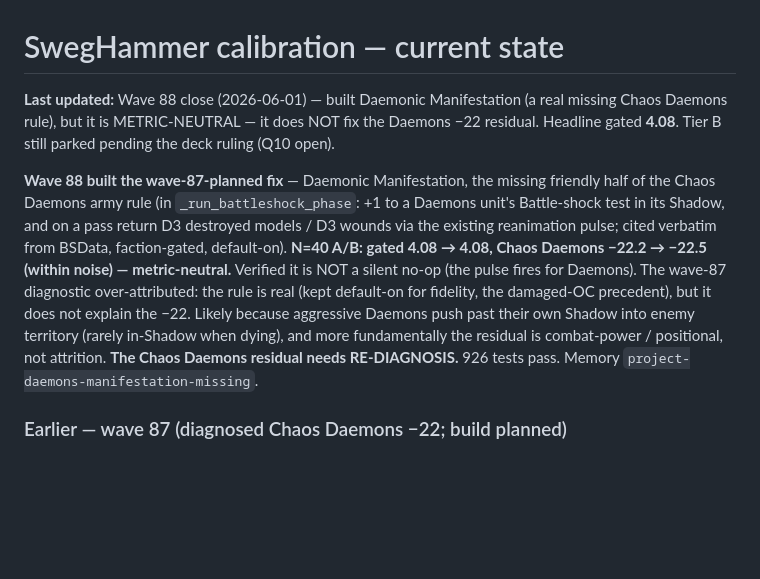
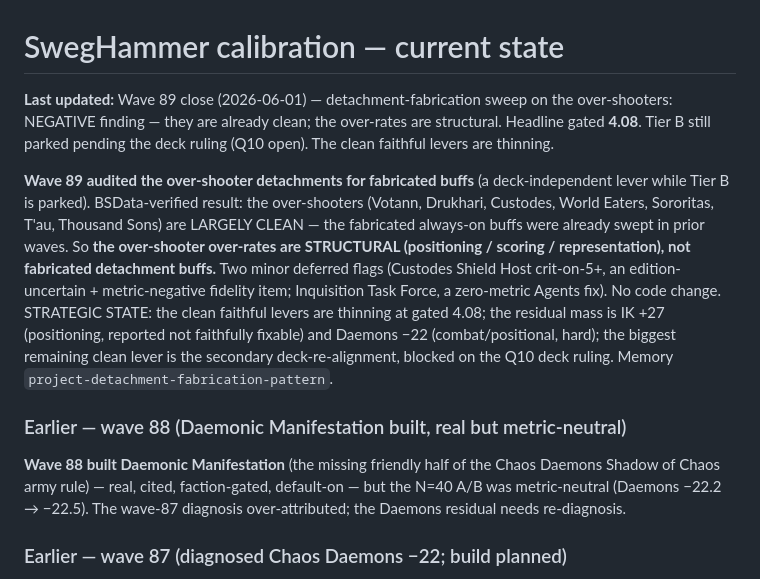
Before and after one commit to EddieHandford/SwegHammer, a Markdown page: docs/CURRENT_STATE.md, the part around the change. Rendered like a GitHub page; blank space fills up the shorter version.

```diff
--- a/docs/CURRENT_STATE.md
+++ b/docs/CURRENT_STATE.md
@@ -1,19 +1,25 @@
 # SwegHammer calibration — current state
 
-**Last updated:** Wave 88 close (2026-06-01) — built Daemonic Manifestation (a real missing Chaos
-Daemons rule), but it is METRIC-NEUTRAL — it does NOT fix the Daemons −22 residual. Headline gated
-**4.08**. Tier B still parked pending the deck ruling (Q10 open).
+**Last updated:** Wave 89 close (2026-06-01) — detachment-fabrication sweep on the over-shooters:
+NEGATIVE finding — they are already clean; the over-rates are structural. Headline gated **4.08**.
+Tier B still parked pending the deck ruling (Q10 open). The clean faithful levers are thinning.
 
-**Wave 88 built the wave-87-planned fix** — Daemonic Manifestation, the missing friendly half of the
-Chaos Daemons army rule (in `_run_battleshock_phase`: +1 to a Daemons unit's Battle-shock test in its
-Shadow, and on a pass return D3 destroyed models / D3 wounds via the existing reanimation pulse; cited
-verbatim from BSData, faction-gated, default-on). **N=40 A/B: gated 4.08 → 4.08, Chaos Daemons
-−22.2 → −22.5 (within noise) — metric-neutral.** Verified it is NOT a silent no-op (the pulse fires for
-Daemons). The wave-87 diagnostic over-attributed: the rule is real (kept default-on for fidelity, the
-damaged-OC precedent), but it does not explain the −22. Likely because aggressive Daemons push past
-their own Shadow into enemy territory (rarely in-Shadow when dying), and more fundamentally the residual
-is combat-power / positional, not attrition. **The Chaos Daemons residual needs RE-DIAGNOSIS.** 926
-tests pass. Memory `project-daemons-manifestation-missing`.
+**Wave 89 audited the over-shooter detachments for fabricated buffs** (a deck-independent lever while
+Tier B is parked). BSData-verified result: the over-shooters (Votann, Drukhari, Custodes, World Eaters,
+Sororitas, T'au, Thousand Sons) are LARGELY CLEAN — the fabricated always-on buffs were already swept in
+prior waves. So **the over-shooter over-rates are STRUCTURAL (positioning / scoring / representation),
+not fabricated detachment buffs.** Two minor deferred flags (Custodes Shield Host crit-on-5+, an
+edition-uncertain + metric-negative fidelity item; Inquisition Task Force, a zero-metric Agents fix). No
+code change. STRATEGIC STATE: the clean faithful levers are thinning at gated 4.08; the residual mass is
+IK +27 (positioning, reported not faithfully fixable) and Daemons −22 (combat/positional, hard); the
+biggest remaining clean lever is the secondary deck-re-alignment, blocked on the Q10 deck ruling. Memory
+`project-detachment-fabrication-pattern`.
+
+### Earlier — wave 88 (Daemonic Manifestation built, real but metric-neutral)
+
+**Wave 88 built Daemonic Manifestation** (the missing friendly half of the Chaos Daemons Shadow of Chaos
+army rule) — real, cited, faction-gated, default-on — but the N=40 A/B was metric-neutral (Daemons
+−22.2 → −22.5). The wave-87 diagnosis over-attributed; the Daemons residual needs re-diagnosis.
 
 ### Earlier — wave 87 (diagnosed Chaos Daemons −22; build planned)
 
```
Also changed, not shown: docs/AUTO_LOOP_LOG.md (+32 -0 lines).
